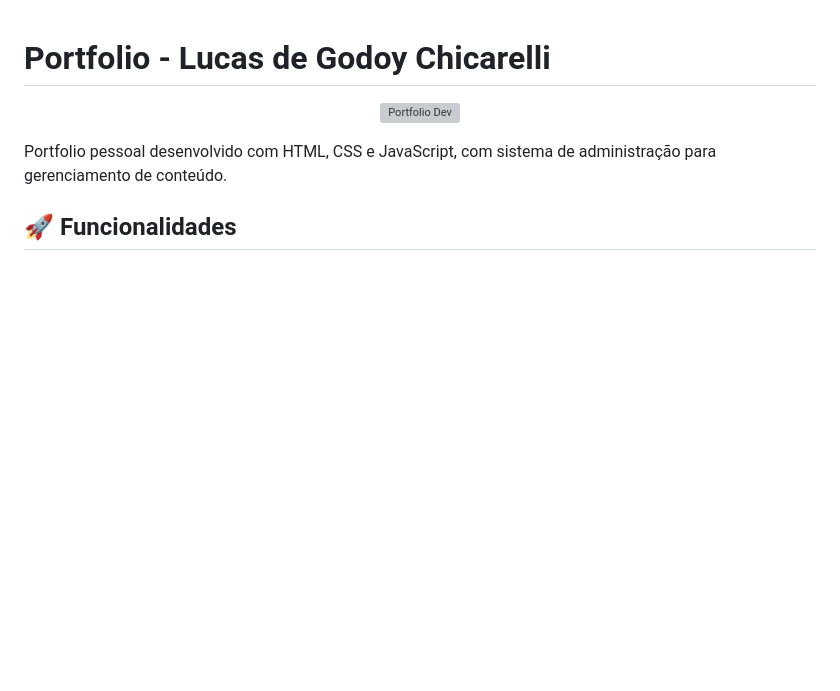
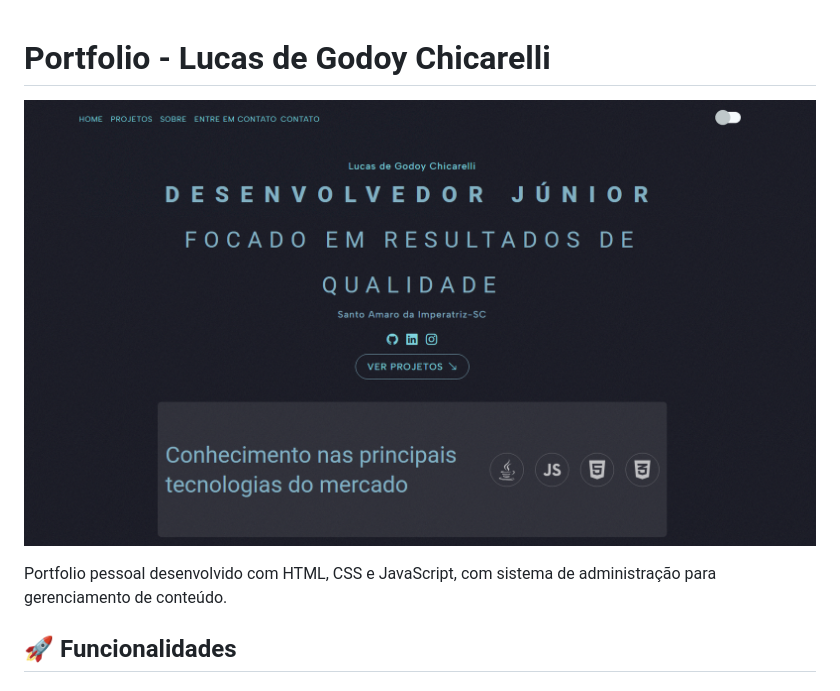
Before and after one commit to lgjor/portfoliodev, a Markdown page: readme.md, the part around the change. GitHub-like rendering; blank space fills up the shorter version; grey boxes are pictures that could not be loaded.

```diff
--- a/readme.md
+++ b/readme.md
@@ -2,7 +2,7 @@
 
 <p align="center">
   <a href="https://lgjor.github.io/portfoliodev/" target="_blank">
-    <img src=".github/preview.jpg" width="100%" alt="Portfolio Dev">
+    <img src=".github/preview.png" width="100%" alt="Portfolio Dev">
   </a>
 </p>
 
```
